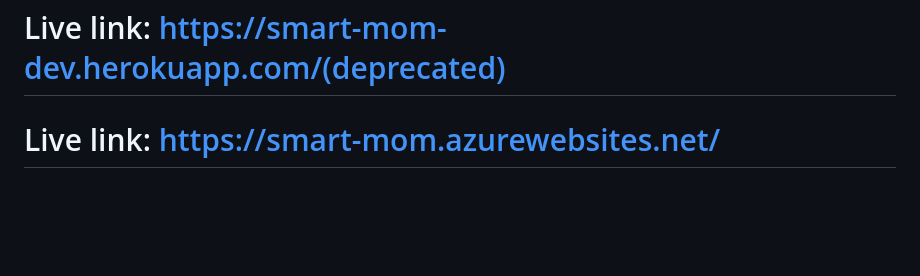
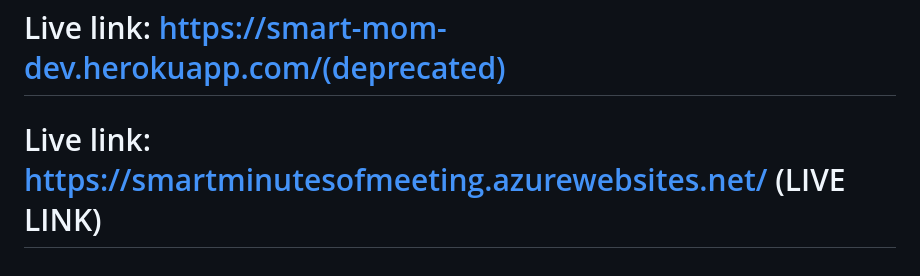
Before and after one commit to SwapnilChatterjee/MeetingTranscript, a Markdown page: README.md, the part around the change. GitHub-like rendering; blank space fills up the shorter version.

Commit message:
+edited deployed live link

```diff
--- a/README.md
+++ b/README.md
@@ -113,4 +113,4 @@ Check out the Developer Documentation at [https://developers.deepgram.com/](http
 
 # Live link: https://smart-mom-dev.herokuapp.com/(deprecated)
 
-# Live link: https://smart-mom.azurewebsites.net/
+# Live link: https://smartminutesofmeeting.azurewebsites.net/   (LIVE LINK)
```
